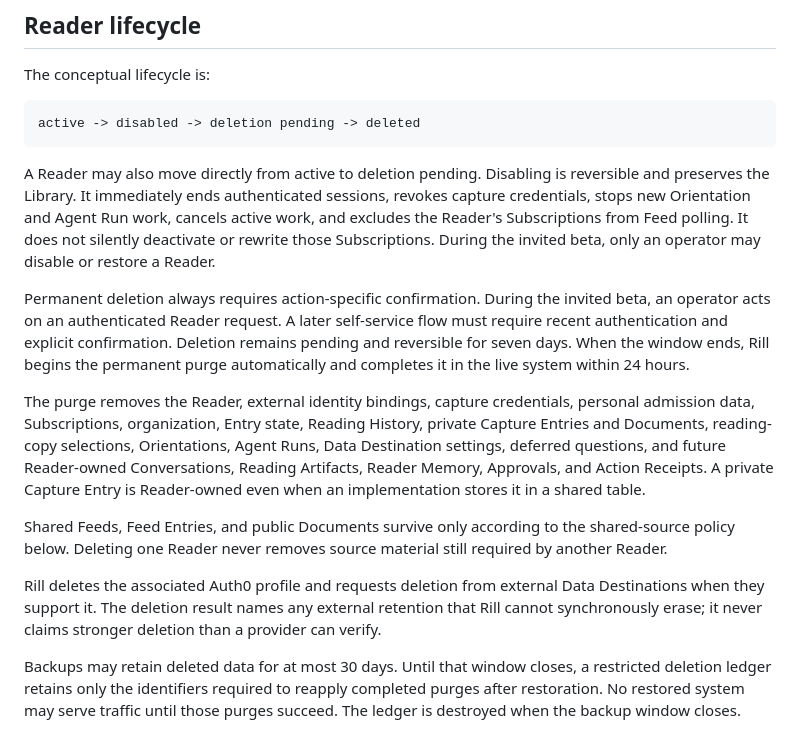
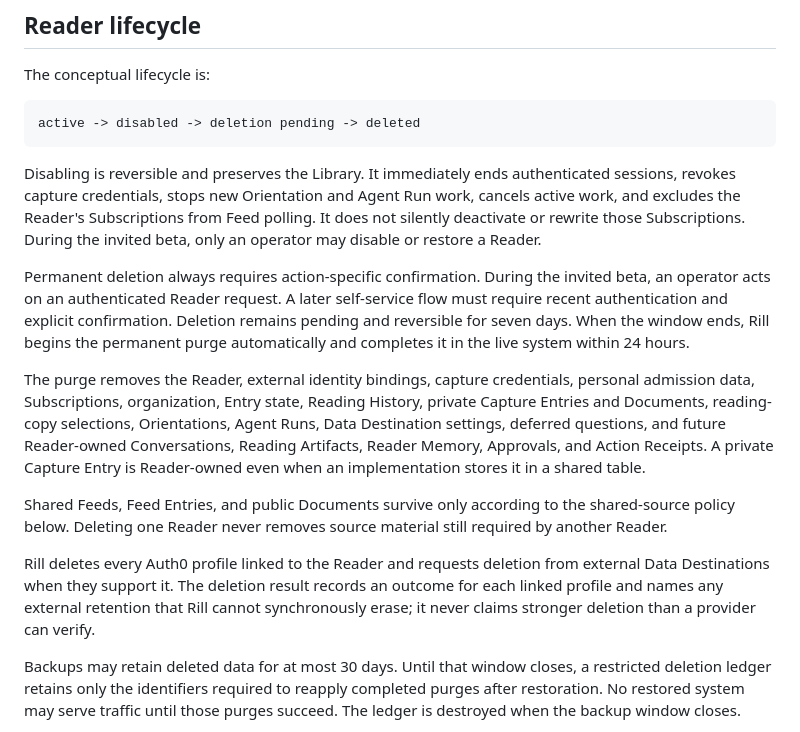
Before and after one commit to JamesHWade/rill, a Markdown page: docs/adr/0008-govern-reader-data-lifecycle-and-capacity.md, the part around the change. Drawn GitHub-style.

Commit message:
docs: clarify Reader deletion controls
Require the agreed disabled state before deletion and cover every linked Auth0 profile.

````diff
--- a/docs/adr/0008-govern-reader-data-lifecycle-and-capacity.md
+++ b/docs/adr/0008-govern-reader-data-lifecycle-and-capacity.md
@@ -24,12 +24,12 @@ The conceptual lifecycle is:
 active -> disabled -> deletion pending -> deleted
 ```
 
-A Reader may also move directly from active to deletion pending. Disabling is
-reversible and preserves the Library. It immediately ends authenticated
-sessions, revokes capture credentials, stops new Orientation and Agent Run
-work, cancels active work, and excludes the Reader's Subscriptions from Feed
-polling. It does not silently deactivate or rewrite those Subscriptions. During
-the invited beta, only an operator may disable or restore a Reader.
+Disabling is reversible and preserves the Library. It immediately ends
+authenticated sessions, revokes capture credentials, stops new Orientation and
+Agent Run work, cancels active work, and excludes the Reader's Subscriptions
+from Feed polling. It does not silently deactivate or rewrite those
+Subscriptions. During the invited beta, only an operator may disable or restore
+a Reader.
 
 Permanent deletion always requires action-specific confirmation. During the
 invited beta, an operator acts on an authenticated Reader request. A later
@@ -50,10 +50,11 @@ Shared Feeds, Feed Entries, and public Documents survive only according to the
 shared-source policy below. Deleting one Reader never removes source material
 still required by another Reader.
 
-Rill deletes the associated Auth0 profile and requests deletion from external
-Data Destinations when they support it. The deletion result names any external
-retention that Rill cannot synchronously erase; it never claims stronger
-deletion than a provider can verify.
+Rill deletes every Auth0 profile linked to the Reader and requests deletion
+from external Data Destinations when they support it. The deletion result
+records an outcome for each linked profile and names any external retention
+that Rill cannot synchronously erase; it never claims stronger deletion than a
+provider can verify.
 
 Backups may retain deleted data for at most 30 days. Until that window closes,
 a restricted deletion ledger retains only the identifiers required to reapply
````
